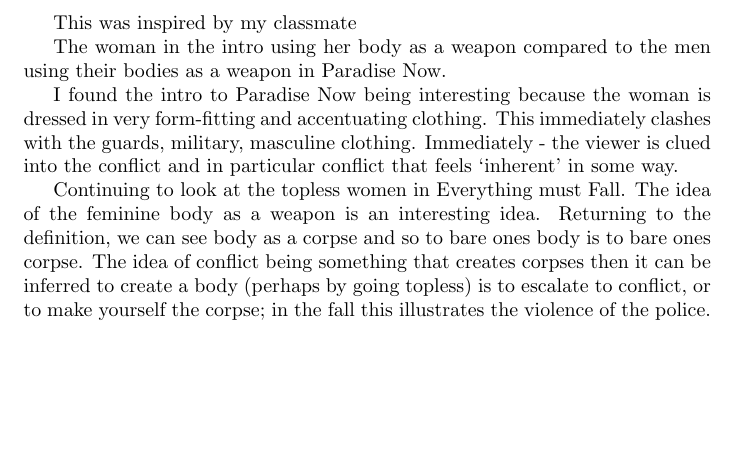
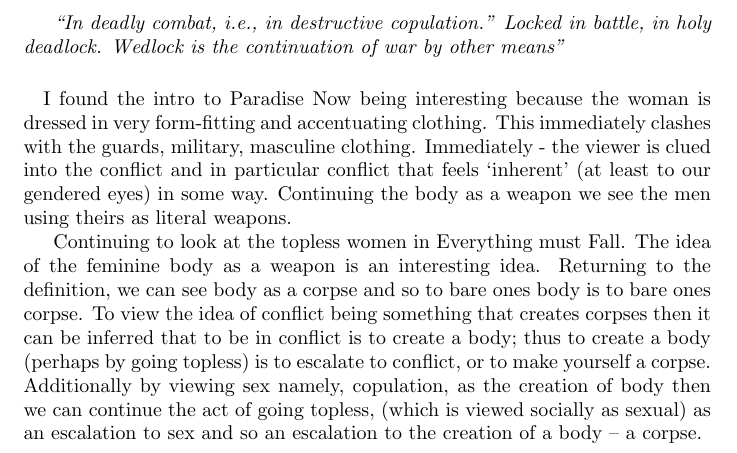
Before and after one commit to mackenzie-norman/keyword_project, a LaTeX document (entry3.tex): part of the page, cut at the place of the change, the shorter picture padded with empty space. Compiled offline with pdfLaTeX.

Commit message:
add entry 3

```diff
--- a/entry3.tex
+++ b/entry3.tex
@@ -1,10 +1,12 @@
 \documentclass{article}
+\title{Keyword project Entry 2}
+\author{Mackenzie Norman}
 \begin{document}
-This was inspired by my classmate
+\textit{``In deadly combat, i.e., in destructive copulation.'' Locked in battle, in holy deadlock. Wedlock is the continuation of war by other means'' }
 
-The woman in the intro using her body as a weapon compared to the men using their bodies as a weapon in Paradise Now.
+\paragraph{}
 
-I found the intro to Paradise Now being interesting because the woman is dressed in very form-fitting and accentuating clothing. This immediately clashes with the guards, military, masculine clothing. Immediately - the viewer is clued into the conflict and in particular conflict that feels `inherent' in some way.
+I found the intro to Paradise Now being interesting because the woman is dressed in very form-fitting and accentuating clothing. This immediately clashes with the guards, military, masculine clothing. Immediately - the viewer is clued into the conflict and in particular conflict that feels `inherent' (at least to our gendered eyes) in some way. Continuing the body as a weapon we see the men using theirs as literal weapons.
 
-Continuing to look at the topless women in Everything must Fall. The idea of the feminine body as a weapon is an interesting idea. Returning to the definition, we can see body as a corpse and so to bare ones body is to bare ones corpse. The idea of conflict being something that creates corpses then it can be inferred to create a body (perhaps by going topless) is to escalate to conflict, or to make yourself the corpse; in the fall this illustrates the violence of the police.
+Continuing to look at the topless women in Everything must Fall. The idea of the feminine body as a weapon is an interesting idea. Returning to the definition, we can see body as a corpse and so to bare ones body is to bare ones corpse. To view the idea of conflict being something that creates corpses then it can be inferred that to be in conflict is to create a body; thus to create a body (perhaps by going topless) is to escalate to conflict, or to make yourself a corpse. Additionally by viewing sex namely, copulation, as the creation of body then we can continue the act of going topless, (which is viewed socially as sexual) as an escalation to sex and so an escalation to the creation of a body  -- a corpse.
 \end{document}
```
Also changed, not shown: entry4.tex (+2 -0 lines), entry6.tex (+2 -1 lines), entry7.tex (+1 -0 lines), entry3.pdf, entry4.pdf, entry6.pdf, entry7.pdf, full_document.tex (added).
